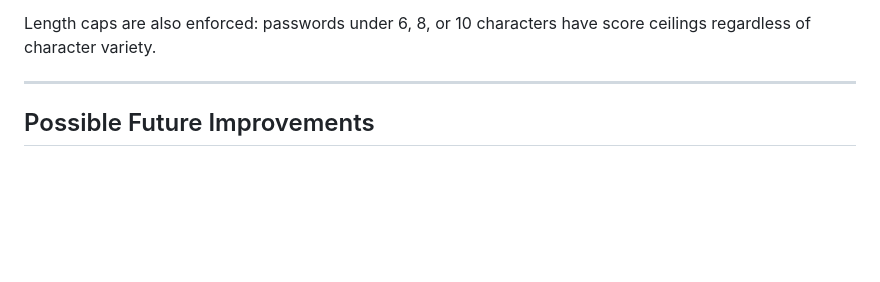
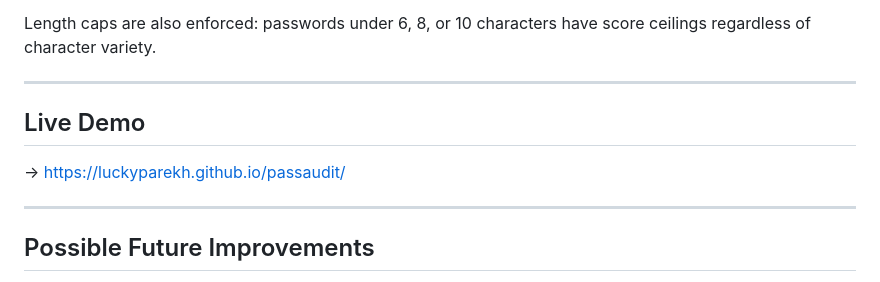
Before and after one commit to LuckyParekh/passaudit, a Markdown page: README.md, the part around the change. Rendered like a GitHub page; blank space fills up the shorter version.

```diff
--- a/README.md
+++ b/README.md
@@ -94,6 +94,10 @@ The score is a composite of:
 Length caps are also enforced: passwords under 6, 8, or 10 characters have score ceilings regardless of character variety.
 
 ---
+## Live Demo
+-> https://luckyparekh.github.io/passaudit/
+
+---
 
 ##  Possible Future Improvements
 
```
